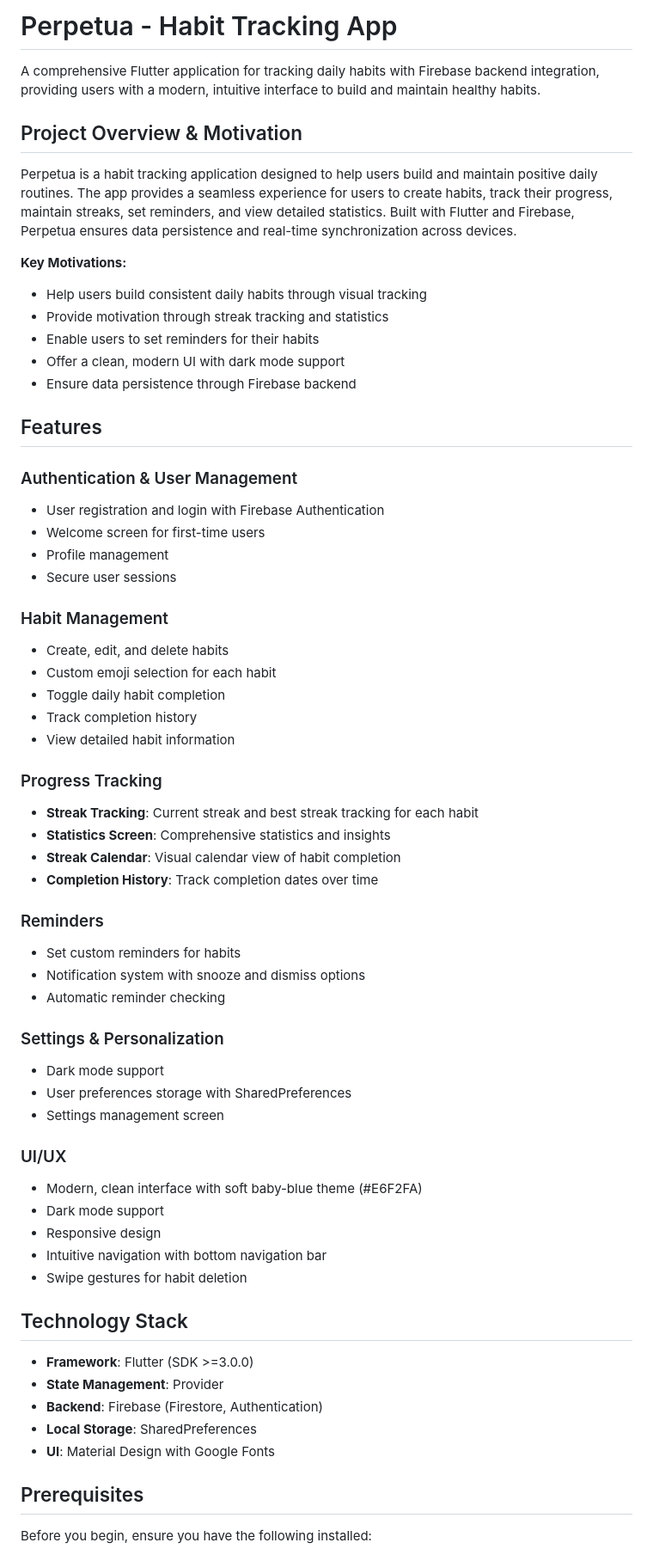
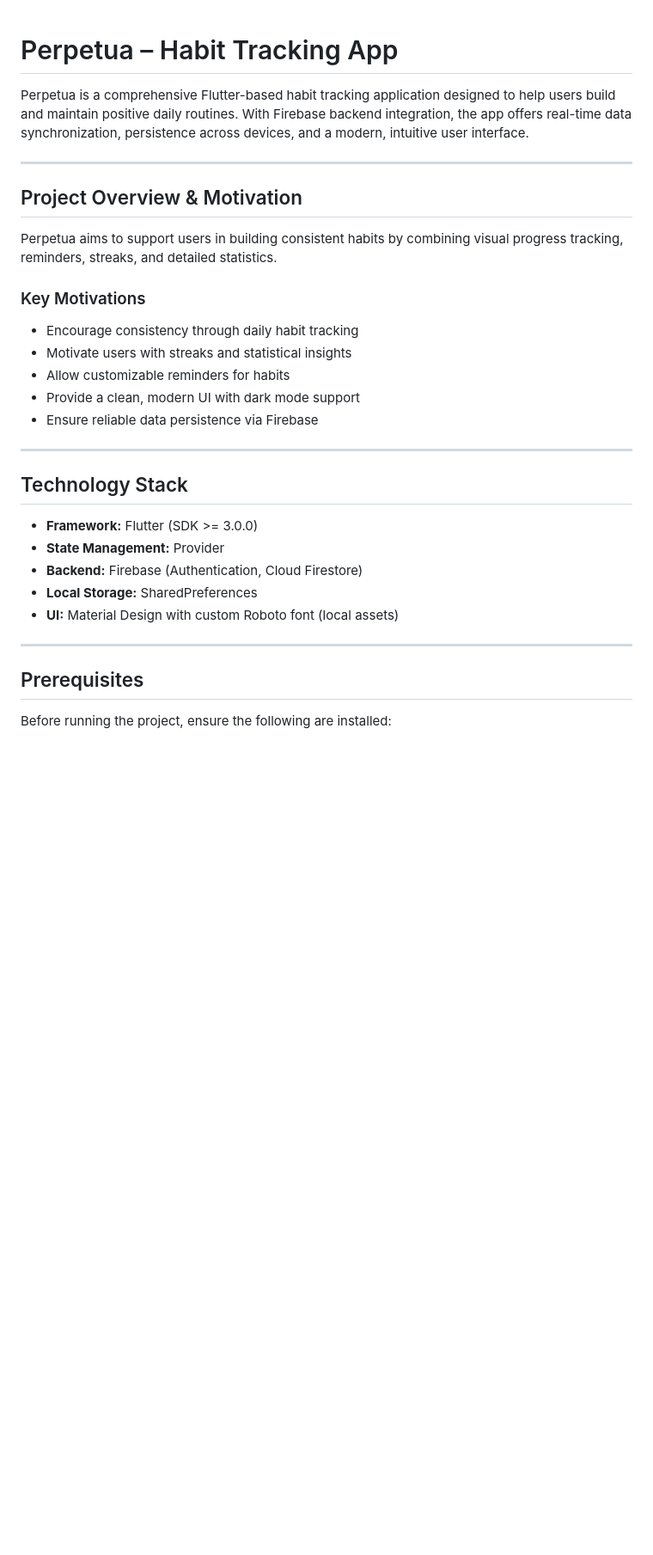
Before and after one commit to aysuyazdicutan/CS_310_Project, a Markdown page: README.md, the part around one of its changes. Shown at 86% size. GitHub-like rendering; blank space fills up the shorter version.

```diff
--- a/README.md
+++ b/README.md
@@ -1,65 +1,34 @@
-# Perpetua - Habit Tracking App
 
-A comprehensive Flutter application for tracking daily habits with Firebase backend integration, providing users with a modern, intuitive interface to build and maintain healthy habits.
+# Perpetua – Habit Tracking App
+
+Perpetua is a comprehensive Flutter-based habit tracking application designed to help users build and maintain positive daily routines. With Firebase backend integration, the app offers real-time data synchronization, persistence across devices, and a modern, intuitive user interface.
+
+---
 
 ## Project Overview & Motivation
 
-Perpetua is a habit tracking application designed to help users build and maintain positive daily routines. The app provides a seamless experience for users to create habits, track their progress, maintain streaks, set reminders, and view detailed statistics. Built with Flutter and Firebase, Perpetua ensures data persistence and real-time synchronization across devices.
+Perpetua aims to support users in building consistent habits by combining visual progress tracking, reminders, streaks, and detailed statistics.
 
-**Key Motivations:**
-- Help users build consistent daily habits through visual tracking
-- Provide motivation through streak tracking and statistics
-- Enable users to set reminders for their habits
-- Offer a clean, modern UI with dark mode support
-- Ensure data persistence through Firebase backend
+### Key Motivations
+- Encourage consistency through daily habit tracking
+- Motivate users with streaks and statistical insights
+- Allow customizable reminders for habits
+- Provide a clean, modern UI with dark mode support
+- Ensure reliable data persistence via Firebase
 
-## Features
-
-### Authentication & User Management
-- User registration and login with Firebase Authentication
-- Welcome screen for first-time users
-- Profile management
-- Secure user sessions
-
-### Habit Management
-- Create, edit, and delete habits
-- Custom emoji selection for each habit
-- Toggle daily habit completion
-- Track completion history
-- View detailed habit information
-
-### Progress Tracking
-- **Streak Tracking**: Current streak and best streak tracking for each habit
-- **Statistics Screen**: Comprehensive statistics and insights
-- **Streak Calendar**: Visual calendar view of habit completion
-- **Completion History**: Track completion dates over time
-
-### Reminders
-- Set custom reminders for habits
-- Notification system with snooze and dismiss options
-- Automatic reminder checking
-
-### Settings & Personalization
-- Dark mode support
-- User preferences storage with SharedPreferences
-- Settings management screen
-
-### UI/UX
-- Modern, clean interface with soft baby-blue theme (#E6F2FA)
-- Dark mode support
-- Responsive design
-- Intuitive navigation with bottom navigation bar
-- Swipe gestures for habit deletion
+---
 
 ## Technology Stack
 
-- **Framework**: Flutter (SDK >=3.0.0)
-- **State Management**: Provider
-- **Backend**: Firebase (Firestore, Authentication)
-- **Local Storage**: SharedPreferences
-- **UI**: Material Design with Google Fonts
+- **Framework:** Flutter (SDK >= 3.0.0)
+- **State Management:** Provider
+- **Backend:** Firebase (Authentication, Cloud Firestore)
+- **Local Storage:** SharedPreferences
+- **UI:** Material Design with custom Roboto font (local assets)
+
+---
 
 ## Prerequisites
 
-Before you begin, ensure you have the following installed:
+Before running the project, ensure the following are installed:
 
```
Also changed, not shown: other parts of README.md (+140 -95 lines).
